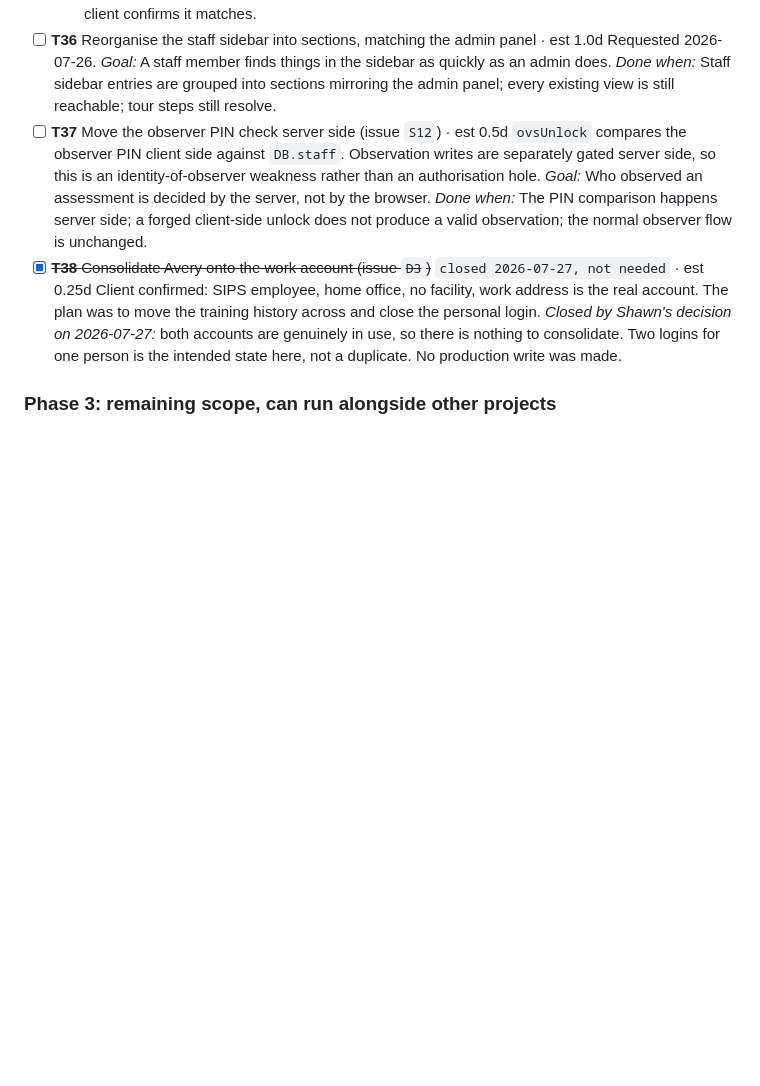
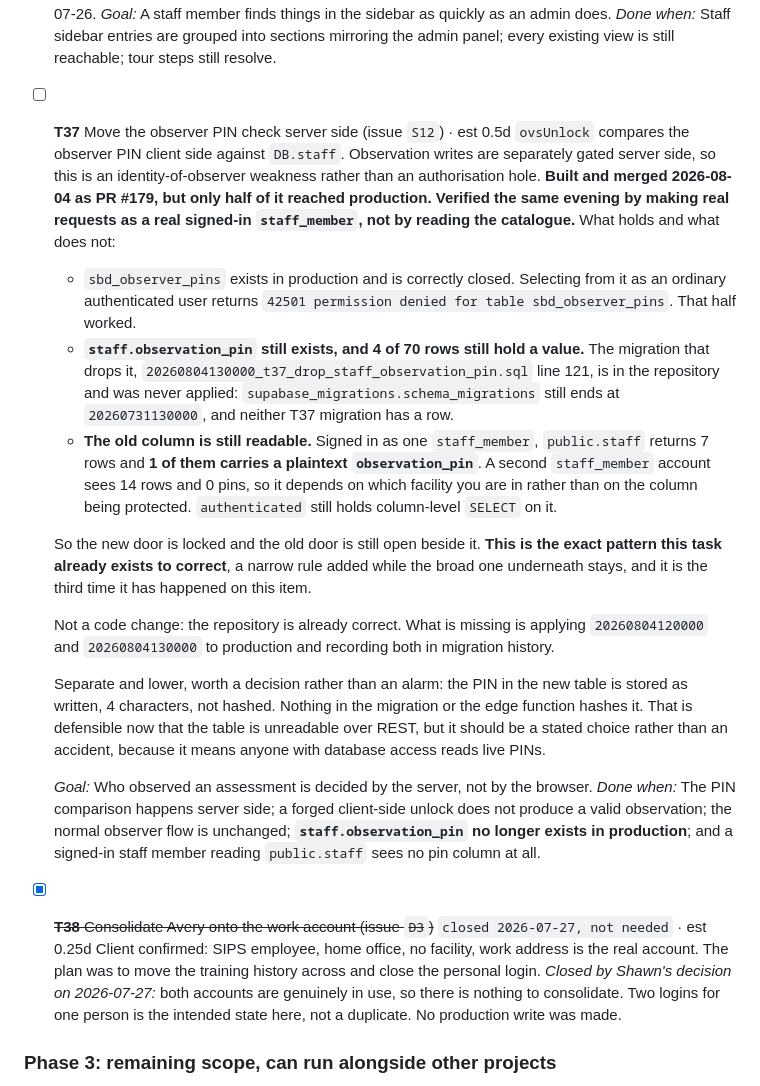
Before and after one commit to SIPS-HEALTHCARE/sbd-live-draft, a Markdown page: TASKS.md, the part around the change. Rendered like a GitHub page; blank space fills up the shorter version.

```diff
--- a/TASKS.md
+++ b/TASKS.md
@@ -453,8 +453,36 @@ persisted.
   `ovsUnlock` compares the observer PIN client side against `DB.staff`. Observation writes
   are separately gated server side, so this is an identity-of-observer weakness rather
   than an authorisation hole.
+  **Built and merged 2026-08-04 as PR #179, but only half of it reached production. Verified the
+  same evening by making real requests as a real signed-in `staff_member`, not by reading the
+  catalogue.** What holds and what does not:
+
+  * `sbd_observer_pins` exists in production and is correctly closed. Selecting from it as an
+    ordinary authenticated user returns `42501 permission denied for table sbd_observer_pins`.
+    That half worked.
+  * **`staff.observation_pin` still exists, and 4 of 70 rows still hold a value.** The migration
+    that drops it, `20260804130000_t37_drop_staff_observation_pin.sql` line 121, is in the
+    repository and was never applied: `supabase_migrations.schema_migrations` still ends at
+    `20260731130000`, and neither T37 migration has a row.
+  * **The old column is still readable.** Signed in as one `staff_member`, `public.staff` returns
+    7 rows and **1 of them carries a plaintext `observation_pin`**. A second `staff_member`
+    account sees 14 rows and 0 pins, so it depends on which facility you are in rather than on
+    the column being protected. `authenticated` still holds column-level `SELECT` on it.
+
+  So the new door is locked and the old door is still open beside it. **This is the exact pattern
+  this task already exists to correct**, a narrow rule added while the broad one underneath stays,
+  and it is the third time it has happened on this item.
+
+  Not a code change: the repository is already correct. What is missing is applying
+  `20260804120000` and `20260804130000` to production and recording both in migration history.
+
+  Separate and lower, worth a decision rather than an alarm: the PIN in the new table is stored as
+  written, 4 characters, not hashed. Nothing in the migration or the edge function hashes it. That
+  is defensible now that the table is unreadable over REST, but it should be a stated choice
+  rather than an accident, because it means anyone with database access reads live PINs.
+
   *Goal:* Who observed an assessment is decided by the server, not by the browser.
-  *Done when:* The PIN comparison happens server side; a forged client-side unlock does not produce a valid observation; the normal observer flow is unchanged.
+  *Done when:* The PIN comparison happens server side; a forged client-side unlock does not produce a valid observation; the normal observer flow is unchanged; **`staff.observation_pin` no longer exists in production**; and a signed-in staff member reading `public.staff` sees no pin column at all.
 - [x] ~~**T38** Consolidate Avery onto the work account (issue `D3`)~~
   `closed 2026-07-27, not needed` · est 0.25d
   Client confirmed: SIPS employee, home office, no facility, work address is the real
```
Also changed, not shown: GOAL.md (+18 -10 lines).
